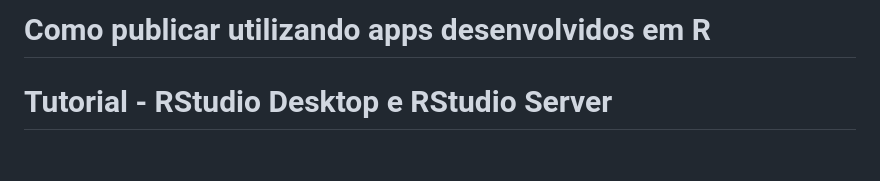
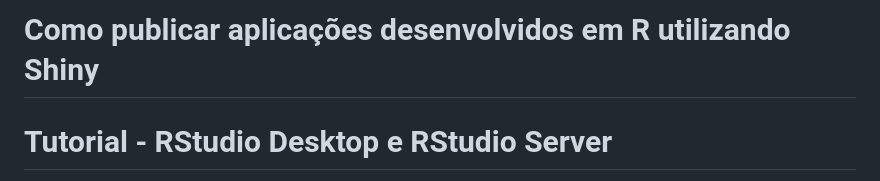
Before and after one commit to LabFSG-UFSC/shiny-server, a Markdown page: README.md, the part around the change. Rendered like a GitHub page; blank space fills up the shorter version.

Commit message:
Update README to clarify R app publishing process

```diff
--- a/README.md
+++ b/README.md
@@ -1,4 +1,4 @@
-# Como publicar utilizando apps desenvolvidos em R
+# Como publicar aplicações desenvolvidos em R utilizando Shiny
 # Tutorial - RStudio Desktop e RStudio Server
 
 Tutorial para estagiarios que desenvolvem apps Shiny em Windows e publicam via fluxo PR -> main -> deploy automatico.
```
